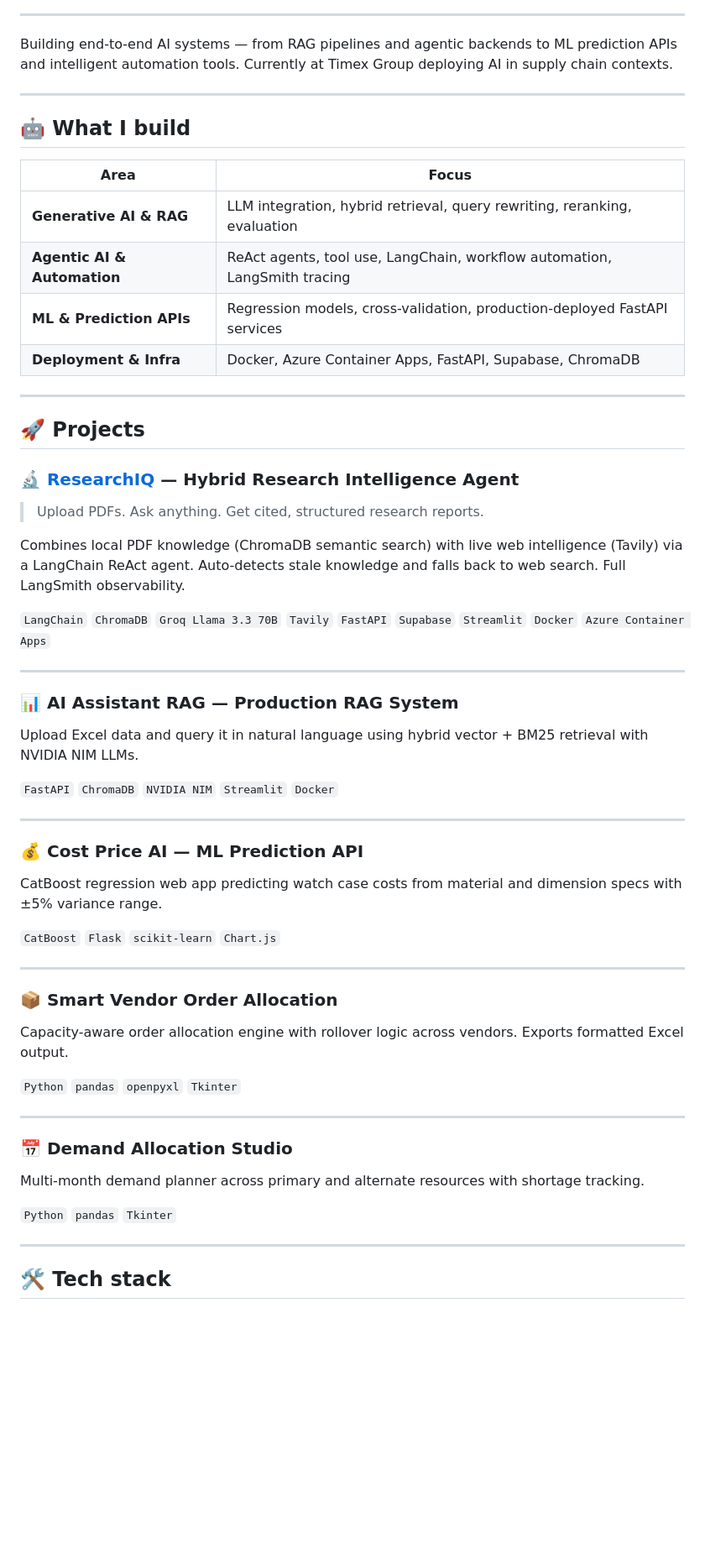
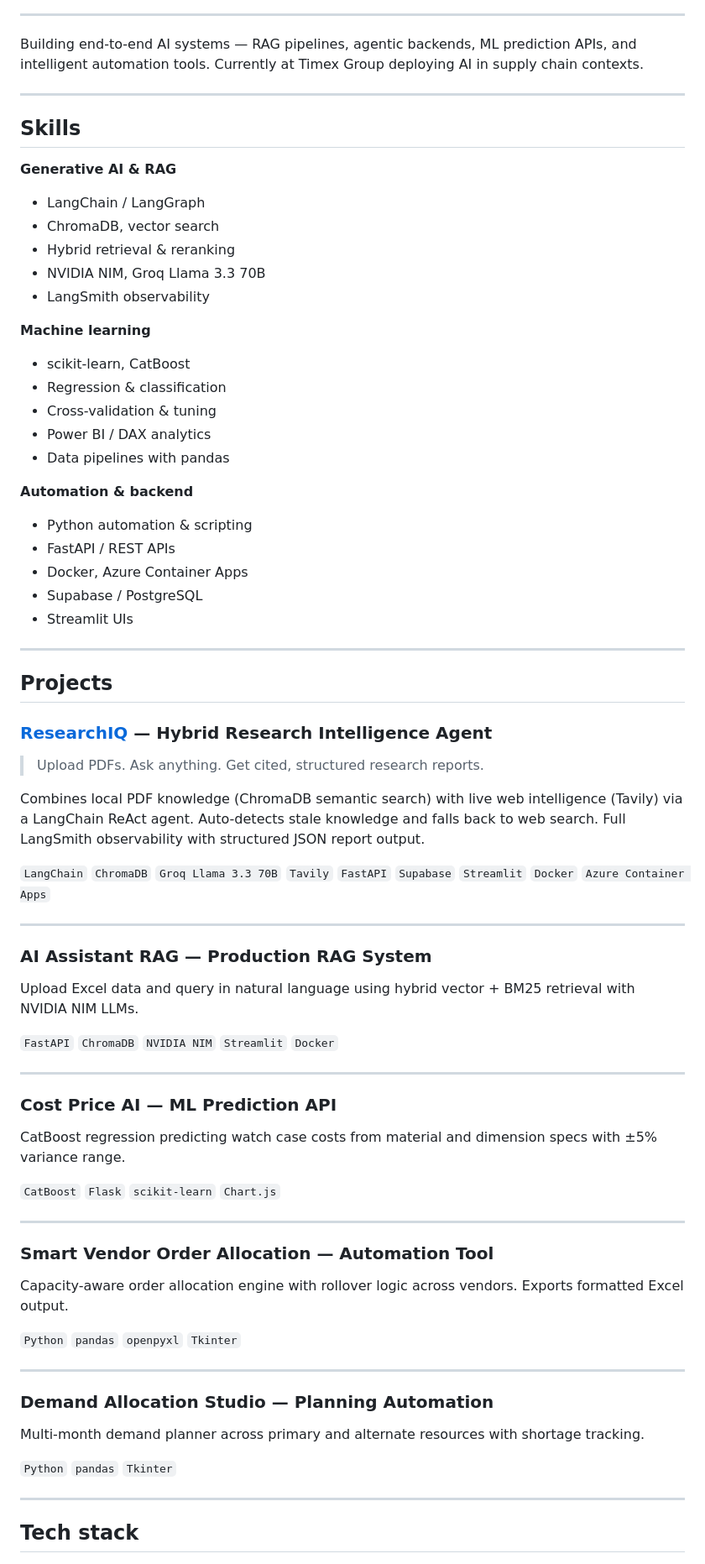
Before and after one commit to SARTHAKDHIR/SarthakDhir, a Markdown page: README.md, the part around one of its changes. Shown at 84% size. Drawn GitHub-style; blank space fills up the shorter version.

```diff
--- a/README.md
+++ b/README.md
@@ -16,61 +11,90 @@
 
 ---
 
-Building end-to-end AI systems — from RAG pipelines and agentic backends to ML prediction APIs and intelligent automation tools. Currently at Timex Group deploying AI in supply chain contexts.
+Building end-to-end AI systems — RAG pipelines, agentic backends, ML prediction APIs, and intelligent automation tools. Currently at Timex Group deploying AI in supply chain contexts.
 
 ---
 
-## 🤖 What I build
+## Skills
 
-| Area | Focus |
-|---|---|
-| **Generative AI & RAG** | LLM integration, hybrid retrieval, query rewriting, reranking, evaluation |
-| **Agentic AI & Automation** | ReAct agents, tool use, LangChain, workflow automation, LangSmith tracing |
-| **ML & Prediction APIs** | Regression models, cross-validation, production-deployed FastAPI services |
-| **Deployment & Infra** | Docker, Azure Container Apps, FastAPI, Supabase, ChromaDB |
+
+
+
+**Generative AI & RAG**
+- LangChain / LangGraph
+- ChromaDB, vector search
+- Hybrid retrieval & reranking
+- NVIDIA NIM, Groq Llama 3.3 70B
+- LangSmith observability
+
+
+
+**Machine learning**
+- scikit-learn, CatBoost
+- Regression & classification
+- Cross-validation & tuning
+- Power BI / DAX analytics
+- Data pipelines with pandas
+
+
+
+**Automation & backend**
+- Python automation & scripting
+- FastAPI / REST APIs
+- Docker, Azure Container Apps
+- Supabase / PostgreSQL
+- Streamlit UIs
+
+
+
 
 ---
 
-## 🚀 Projects
+## Projects
 
-### 🔬 [ResearchIQ](https://github.com/SARTHAKDHIR/ResearchIQ) — Hybrid Research Intelligence Agent
+### [ResearchIQ](https://github.com/SARTHAKDHIR/ResearchIQ) — Hybrid Research Intelligence Agent
+
 > Upload PDFs. Ask anything. Get cited, structured research reports.
 
-Combines local PDF knowledge (ChromaDB semantic search) with live web intelligence (Tavily) via a LangChain ReAct agent. Auto-detects stale knowledge and falls back to web search. Full LangSmith observability.
+Combines local PDF knowledge (ChromaDB semantic search) with live web intelligence (Tavily) via a LangChain ReAct agent. Auto-detects stale knowledge and falls back to web search. Full LangSmith observability with structured JSON report output.
 
 `LangChain` `ChromaDB` `Groq Llama 3.3 70B` `Tavily` `FastAPI` `Supabase` `Streamlit` `Docker` `Azure Container Apps`
 
 ---
 
-### 📊 AI Assistant RAG — Production RAG System
-Upload Excel data and query it in natural language using hybrid vector + BM25 retrieval with NVIDIA NIM LLMs.
+### AI Assistant RAG — Production RAG System
+
+Upload Excel data and query in natural language using hybrid vector + BM25 retrieval with NVIDIA NIM LLMs.
 
 `FastAPI` `ChromaDB` `NVIDIA NIM` `Streamlit` `Docker`
 
 ---
 
-### 💰 Cost Price AI — ML Prediction API
-CatBoost regression web app predicting watch case costs from material and dimension specs with ±5% variance range.
+### Cost Price AI — ML Prediction API
+
+CatBoost regression predicting watch case costs from material and dimension specs with ±5% variance range.
 
 `CatBoost` `Flask` `scikit-learn` `Chart.js`
 
 ---
 
-### 📦 Smart Vendor Order Allocation
+### Smart Vendor Order Allocation — Automation Tool
+
 Capacity-aware order allocation engine with rollover logic across vendors. Exports formatted Excel output.
 
 `Python` `pandas` `openpyxl` `Tkinter`
 
 ---
 
-### 📅 Demand Allocation Studio
+### Demand Allocation Studio — Planning Automation
+
 Multi-month demand planner across primary and alternate resources with shortage tracking.
 
 `Python` `pandas` `Tkinter`
 
 ---
 
-## 🛠️ Tech stack
+## Tech stack
 
 ![Python](https://img.shields.io/badge/Python-3776AB?style=flat&logo=python&logoColor=white)
 ![FastAPI](https://img.shields.io/badge/FastAPI-009688?style=flat&logo=fastapi&logoColor=white)
```
Also changed, not shown: other parts of README.md (+6 -22 lines).
